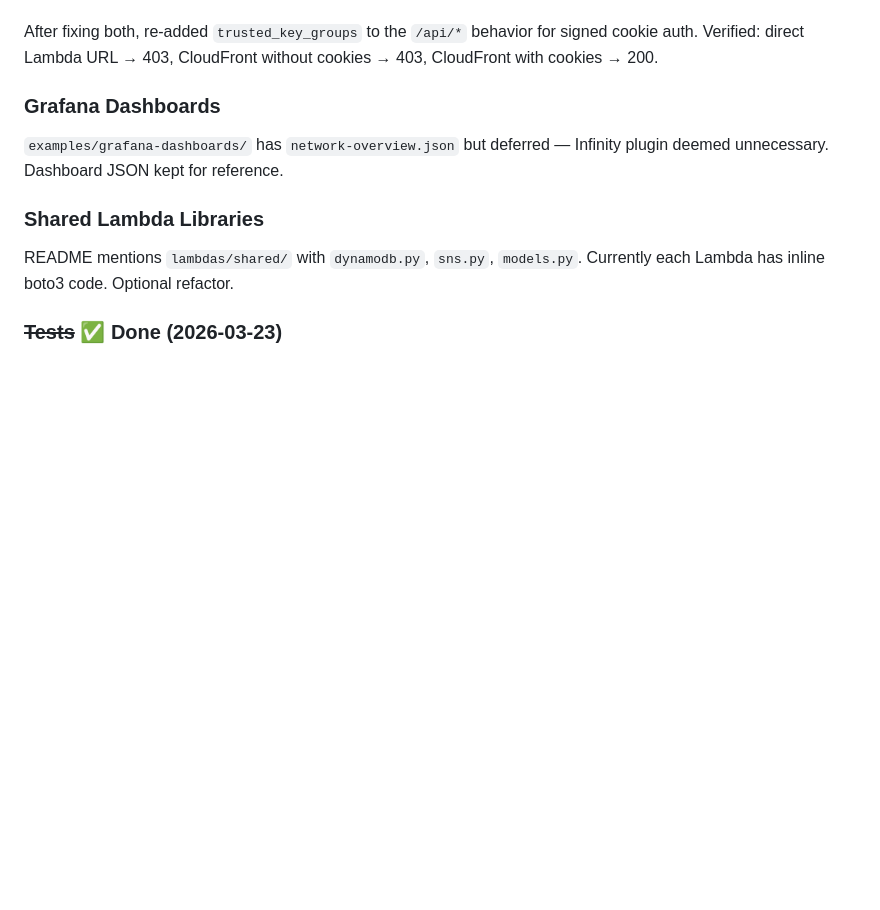
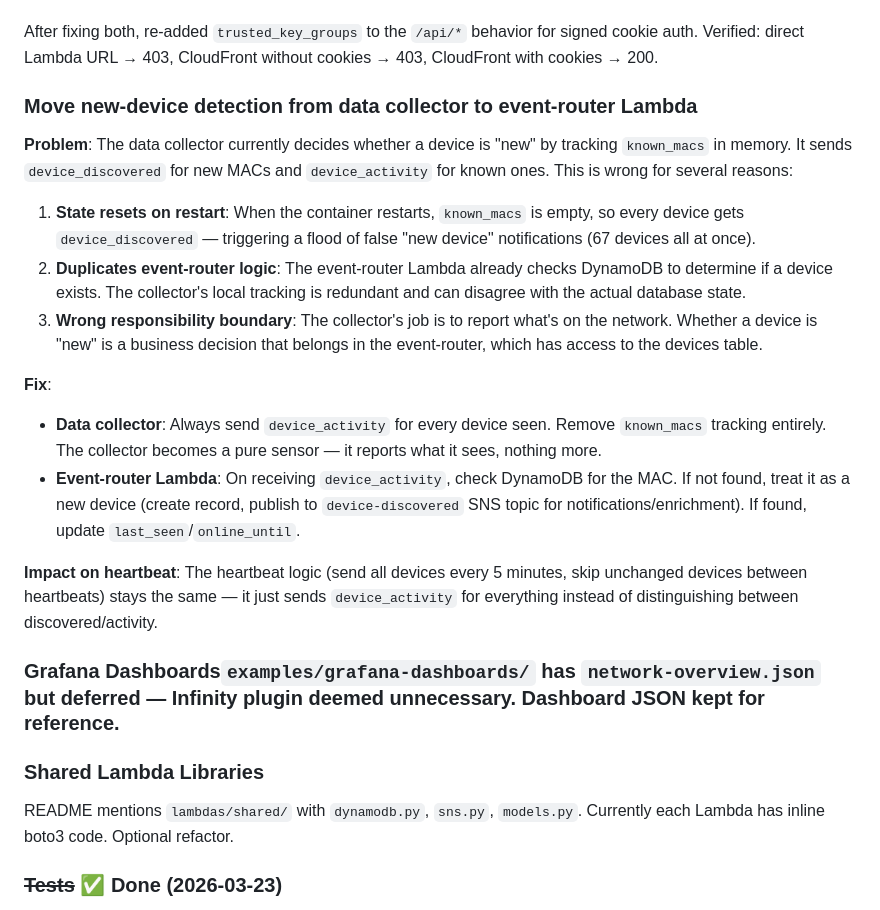
Before and after one commit to melvyndekort/network-monitor, a Markdown page: TODO.md, the part around the change. Drawn GitHub-style; blank space fills up the shorter version.

Commit message:
Add TODO: move new-device detection from data collector to event-router

```diff
--- a/TODO.md
+++ b/TODO.md
@@ -184,8 +184,21 @@ Network-monitor can now use `terraform_remote_state` to read from `mdekort-tfsta
 
 After fixing both, re-added `trusted_key_groups` to the `/api/*` behavior for signed cookie auth. Verified: direct Lambda URL → 403, CloudFront without cookies → 403, CloudFront with cookies → 200.
 
-### Grafana Dashboards
-`examples/grafana-dashboards/` has `network-overview.json` but deferred — Infinity plugin deemed unnecessary. Dashboard JSON kept for reference.
+### Move new-device detection from data collector to event-router Lambda
+
+**Problem**: The data collector currently decides whether a device is "new" by tracking `known_macs` in memory. It sends `device_discovered` for new MACs and `device_activity` for known ones. This is wrong for several reasons:
+
+1. **State resets on restart**: When the container restarts, `known_macs` is empty, so every device gets `device_discovered` — triggering a flood of false "new device" notifications (67 devices all at once).
+2. **Duplicates event-router logic**: The event-router Lambda already checks DynamoDB to determine if a device exists. The collector's local tracking is redundant and can disagree with the actual database state.
+3. **Wrong responsibility boundary**: The collector's job is to report what's on the network. Whether a device is "new" is a business decision that belongs in the event-router, which has access to the devices table.
+
+**Fix**:
+- **Data collector**: Always send `device_activity` for every device seen. Remove `known_macs` tracking entirely. The collector becomes a pure sensor — it reports what it sees, nothing more.
+- **Event-router Lambda**: On receiving `device_activity`, check DynamoDB for the MAC. If not found, treat it as a new device (create record, publish to `device-discovered` SNS topic for notifications/enrichment). If found, update `last_seen`/`online_until`.
+
+**Impact on heartbeat**: The heartbeat logic (send all devices every 5 minutes, skip unchanged devices between heartbeats) stays the same — it just sends `device_activity` for everything instead of distinguishing between discovered/activity.
+
+### Grafana Dashboards`examples/grafana-dashboards/` has `network-overview.json` but deferred — Infinity plugin deemed unnecessary. Dashboard JSON kept for reference.
 
 ### Shared Lambda Libraries
 README mentions `lambdas/shared/` with `dynamodb.py`, `sns.py`, `models.py`. Currently each Lambda has inline boto3 code. Optional refactor.
```
